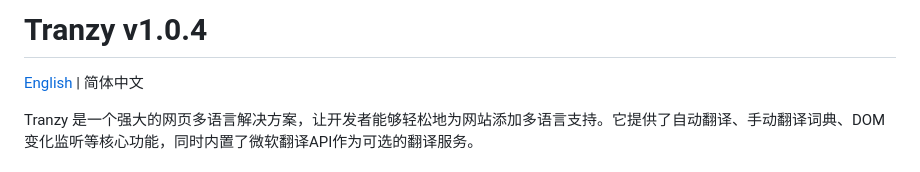
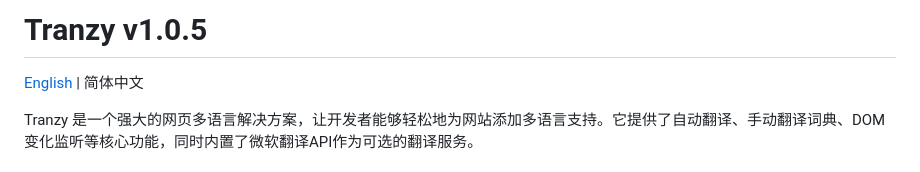
Before and after one commit to FtsCloud/Tranzy, a Markdown page: README_ZH.md, the part around the change. GitHub-like rendering.

```diff
--- a/README_ZH.md
+++ b/README_ZH.md
@@ -1,4 +1,4 @@
-# Tranzy v1.0.4
+# Tranzy v1.0.5
 
 [English](https://github.com/FtsCloud/Tranzy/blob/main/README.md) | 简体中文
 
```
Also changed, not shown: README.md (+1 -1 lines).
